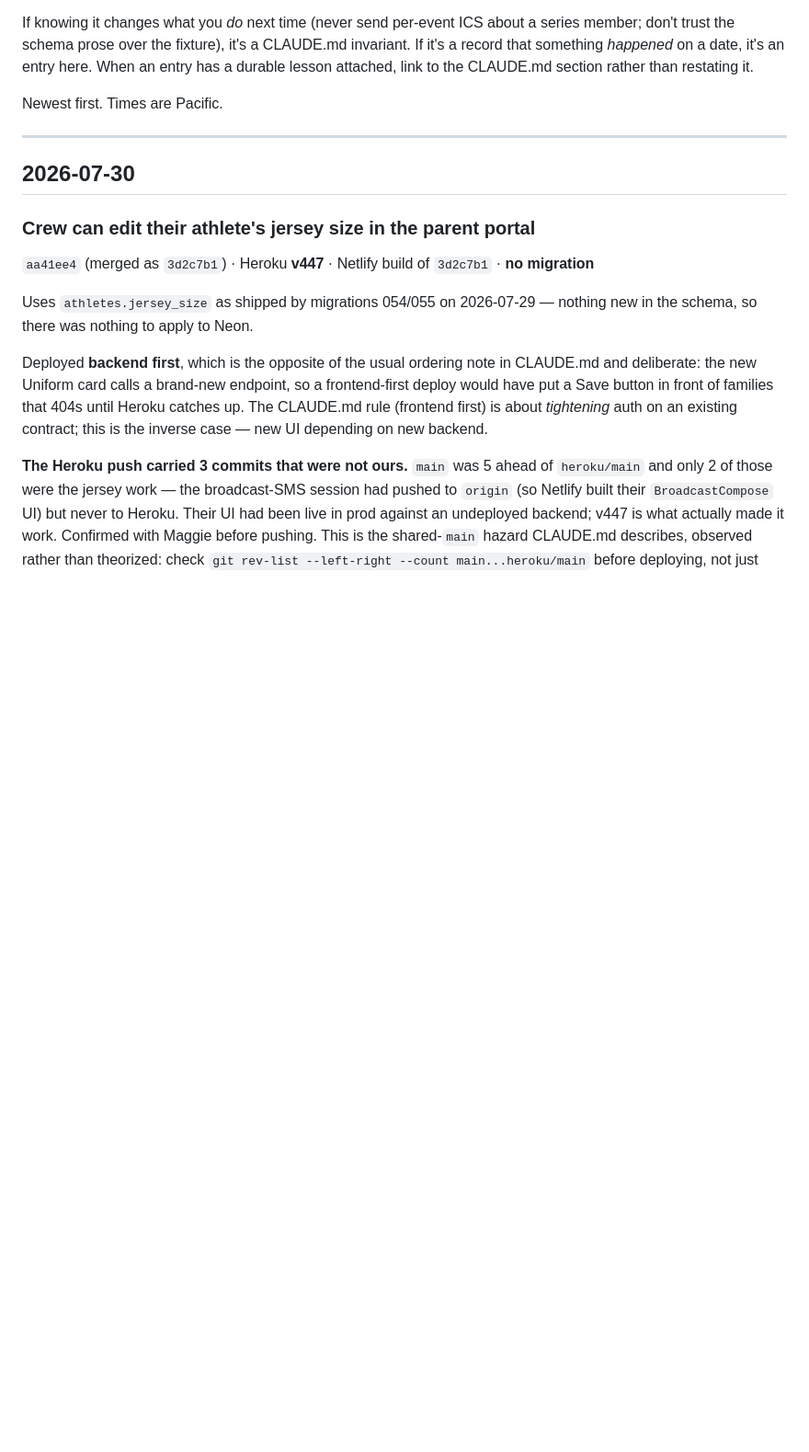
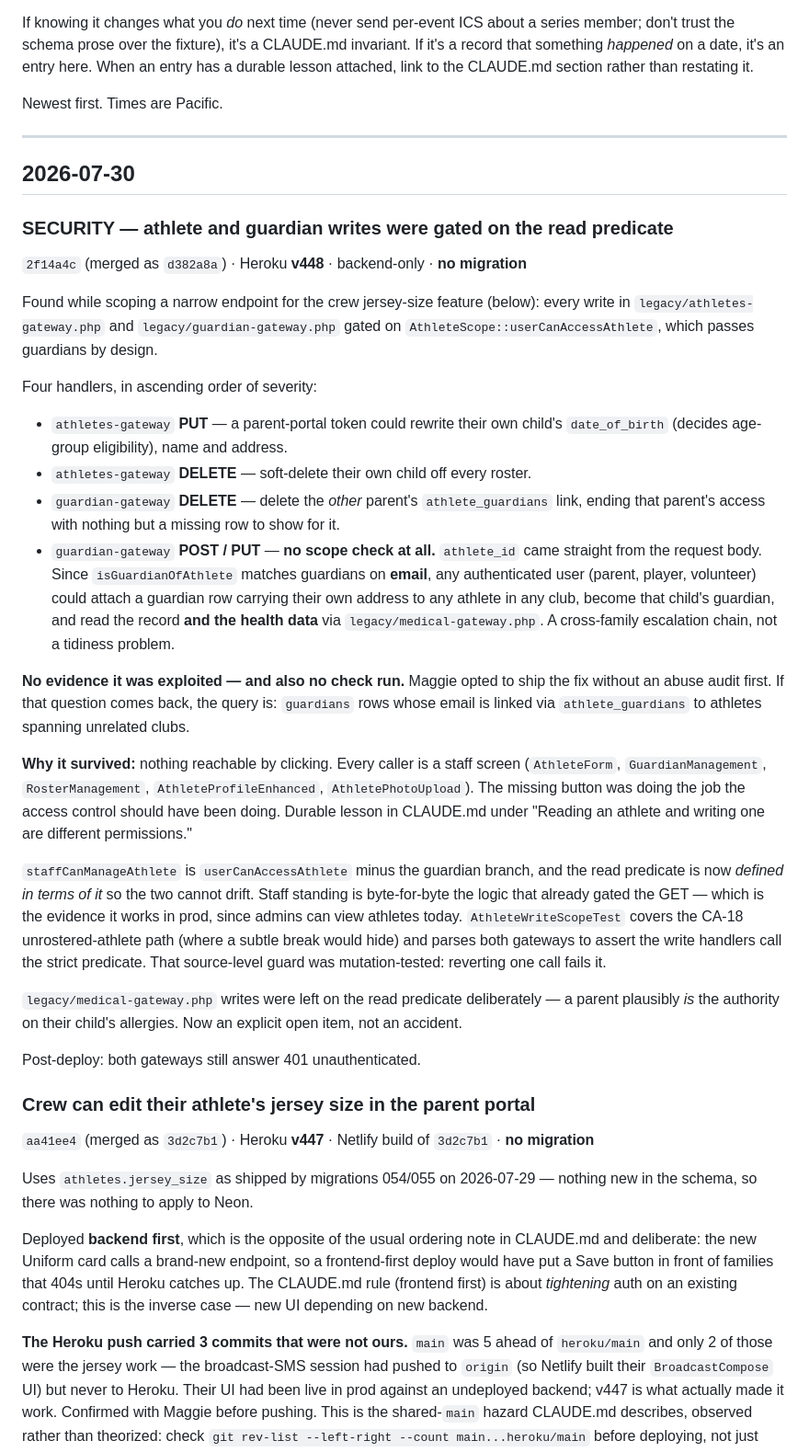
Before and after one commit to magnusmagz/TeamselevatedProduction, a Markdown page: CHANGELOG.md, the part around the change. Shown at 92% size. Drawn GitHub-style; blank space fills up the shorter version.

Commit message:
Changelog: the athlete/guardian write-scope fix (v448)
Records the four handlers, the guardian-gateway escalation chain, and the
fact that no abuse audit was run — with the query to use if that question
comes back.

Co-Authored-By: Claude Opus 5 (1M context) <noreply@anthropic.com>

```diff
--- a/CHANGELOG.md
+++ b/CHANGELOG.md
@@ -31,6 +31,47 @@ Newest first. Times are Pacific.
 ---
 
 ## 2026-07-30
+
+### SECURITY — athlete and guardian writes were gated on the read predicate
+`2f14a4c` (merged as `d382a8a`) · Heroku **v448** · backend-only · **no migration**
+
+Found while scoping a narrow endpoint for the crew jersey-size feature (below): every write in
+`legacy/athletes-gateway.php` and `legacy/guardian-gateway.php` gated on
+`AthleteScope::userCanAccessAthlete`, which passes guardians by design.
+
+Four handlers, in ascending order of severity:
+
+- `athletes-gateway` **PUT** — a parent-portal token could rewrite their own child's
+  `date_of_birth` (decides age-group eligibility), name and address.
+- `athletes-gateway` **DELETE** — soft-delete their own child off every roster.
+- `guardian-gateway` **DELETE** — delete the *other* parent's `athlete_guardians` link, ending that
+  parent's access with nothing but a missing row to show for it.
+- `guardian-gateway` **POST / PUT** — **no scope check at all.** `athlete_id` came straight from the
+  request body. Since `isGuardianOfAthlete` matches guardians on **email**, any authenticated user
+  (parent, player, volunteer) could attach a guardian row carrying their own address to any athlete
+  in any club, become that child's guardian, and read the record **and the health data** via
+  `legacy/medical-gateway.php`. A cross-family escalation chain, not a tidiness problem.
+
+**No evidence it was exploited — and also no check run.** Maggie opted to ship the fix without an
+abuse audit first. If that question comes back, the query is: `guardians` rows whose email is linked
+via `athlete_guardians` to athletes spanning unrelated clubs.
+
+**Why it survived:** nothing reachable by clicking. Every caller is a staff screen (`AthleteForm`,
+`GuardianManagement`, `RosterManagement`, `AthleteProfileEnhanced`, `AthletePhotoUpload`). The
+missing button was doing the job the access control should have been doing. Durable lesson in
+CLAUDE.md under "Reading an athlete and writing one are different permissions."
+
+`staffCanManageAthlete` is `userCanAccessAthlete` minus the guardian branch, and the read predicate
+is now *defined in terms of it* so the two cannot drift. Staff standing is byte-for-byte the logic
+that already gated the GET — which is the evidence it works in prod, since admins can view athletes
+today. `AthleteWriteScopeTest` covers the CA-18 unrostered-athlete path (where a subtle break would
+hide) and parses both gateways to assert the write handlers call the strict predicate. That
+source-level guard was mutation-tested: reverting one call fails it.
+
+`legacy/medical-gateway.php` writes were left on the read predicate deliberately — a parent
+plausibly *is* the authority on their child's allergies. Now an explicit open item, not an accident.
+
+Post-deploy: both gateways still answer 401 unauthenticated.
 
 ### Crew can edit their athlete's jersey size in the parent portal
 `aa41ee4` (merged as `3d2c7b1`) · Heroku **v447** · Netlify build of `3d2c7b1` · **no migration**
```
